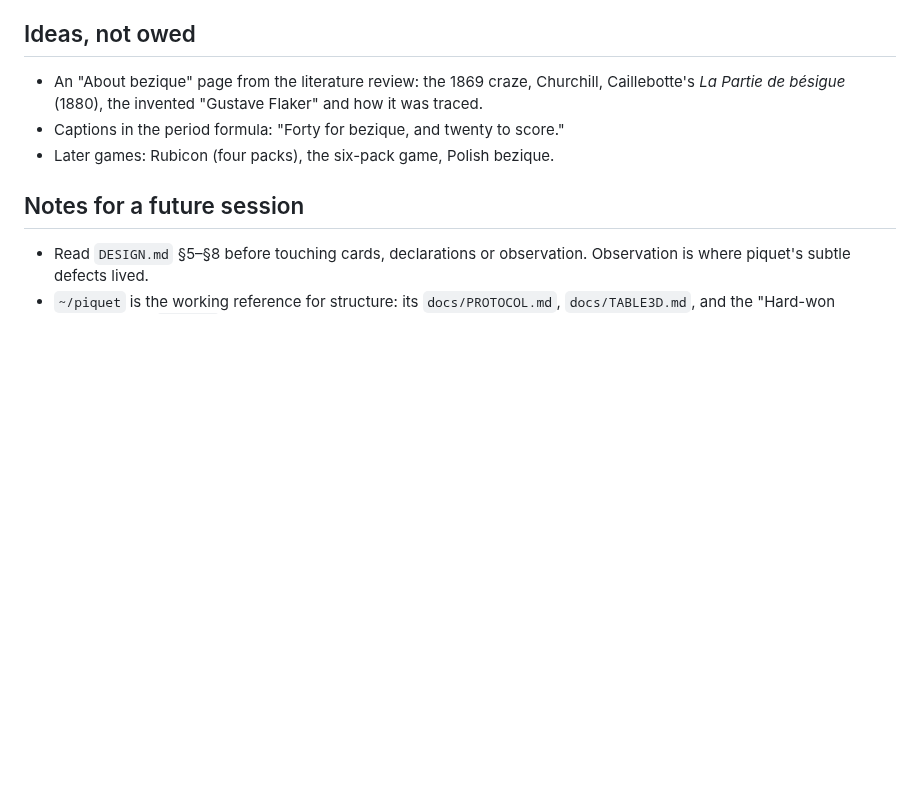
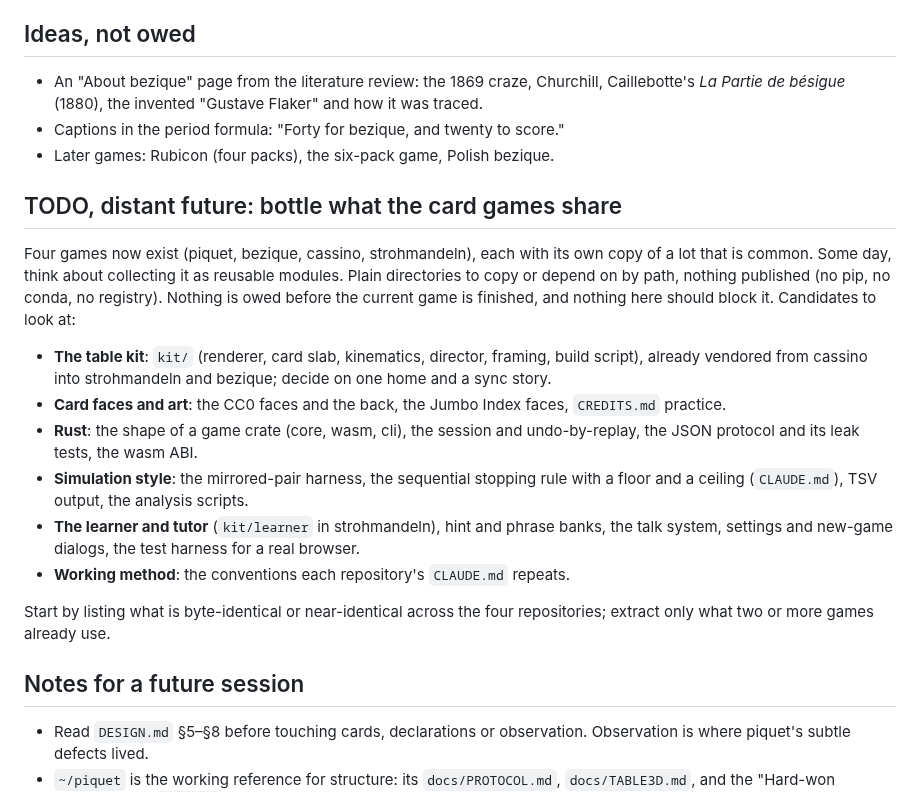
Before and after one commit to abartnof/bezique, a Markdown page: PLAN.md, the part around the change. Rendered like a GitHub page; blank space fills up the shorter version.

Commit message:
PLAN: a distant-future note on bottling what the four card games share
Co-Authored-By: Claude Sonnet 5.5 <noreply@anthropic.com>

```diff
--- a/PLAN.md
+++ b/PLAN.md
@@ -289,6 +289,32 @@ Still open:
 - Captions in the period formula: "Forty for bezique, and twenty to score."
 - Later games: Rubicon (four packs), the six-pack game, Polish bezique.
 
+## TODO, distant future: bottle what the card games share
+
+Four games now exist (piquet, bezique, cassino, strohmandeln), each with its
+own copy of a lot that is common. Some day, think about collecting it as
+reusable modules. Plain directories to copy or depend on by path, nothing
+published (no pip, no conda, no registry). Nothing is owed before the current
+game is finished, and nothing here should block it. Candidates to look at:
+
+- **The table kit**: `kit/` (renderer, card slab, kinematics, director,
+  framing, build script), already vendored from cassino into strohmandeln and
+  bezique; decide on one home and a sync story.
+- **Card faces and art**: the CC0 faces and the back, the Jumbo Index faces,
+  `CREDITS.md` practice.
+- **Rust**: the shape of a game crate (core, wasm, cli), the session and
+  undo-by-replay, the JSON protocol and its leak tests, the wasm ABI.
+- **Simulation style**: the mirrored-pair harness, the sequential stopping
+  rule with a floor and a ceiling (`CLAUDE.md`), TSV output, the analysis
+  scripts.
+- **The learner and tutor** (`kit/learner` in strohmandeln), hint and phrase
+  banks, the talk system, settings and new-game dialogs, the test harness
+  for a real browser.
+- **Working method**: the conventions each repository's `CLAUDE.md` repeats.
+
+Start by listing what is byte-identical or near-identical across the four
+repositories; extract only what two or more games already use.
+
 ## Notes for a future session
 
 - Read `DESIGN.md` §5–§8 before touching cards, declarations or observation.
```
